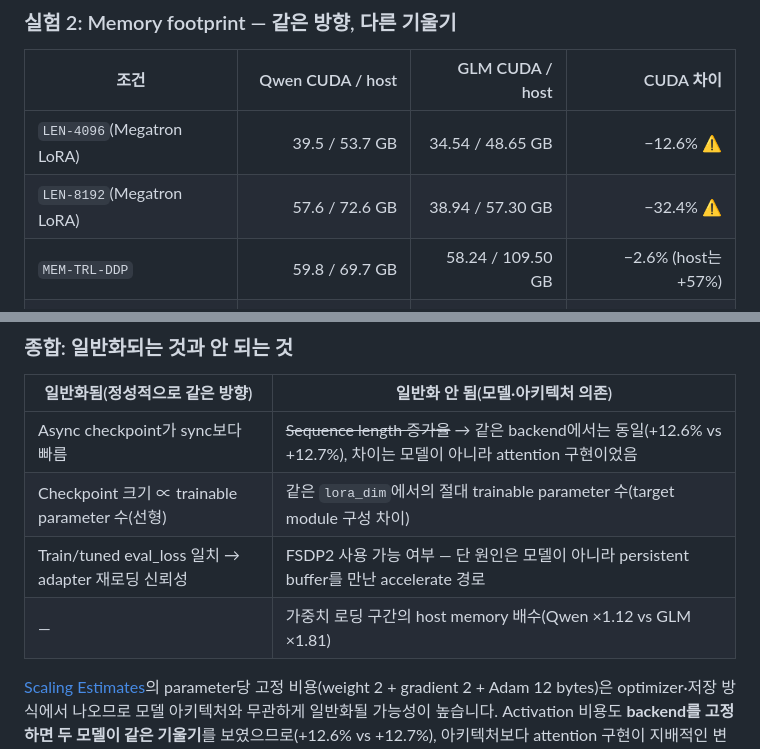
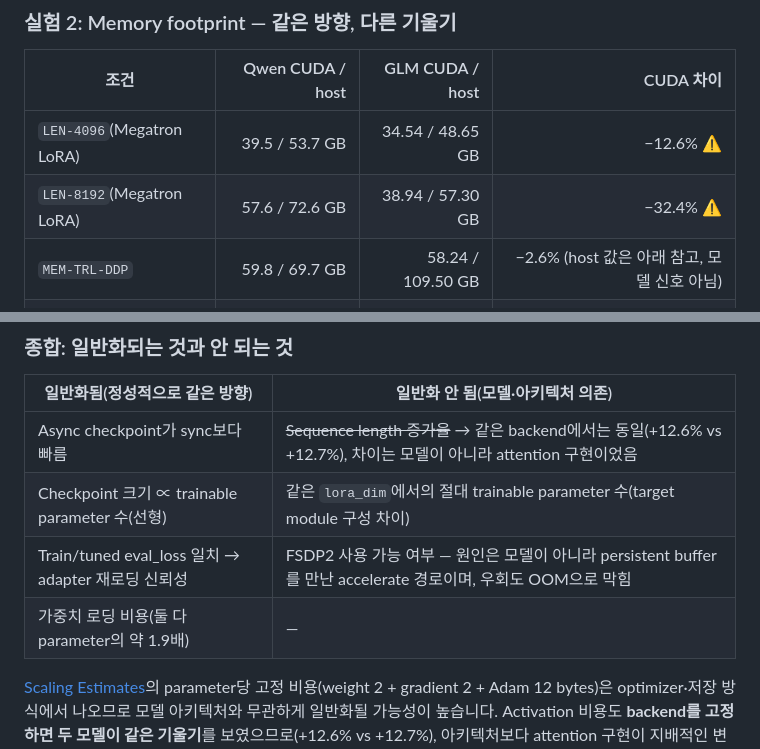
Before and after one commit to daegyu94/post-training-lab, a Markdown page: docs/experiments.md, 2 parts joined by grey strips. Drawn GitHub-style.

```diff
--- a/docs/experiments.md
+++ b/docs/experiments.md
@@ -325,7 +325,7 @@ Peak allocated는 Qwen TRL DDP LoRA(58.825 GiB)보다 **약 1.7% 낮았습니다
 | --- | ---: | ---: | ---: |
 | `LEN-4096`(Megatron LoRA) | 39.5 / 53.7 GB | 34.54 / 48.65 GB | −12.6% ⚠ |
 | `LEN-8192`(Megatron LoRA) | 57.6 / 72.6 GB | 38.94 / 57.30 GB | −32.4% ⚠ |
-| `MEM-TRL-DDP` | 59.8 / 69.7 GB | 58.24 / 109.50 GB | −2.6% (host는 +57%) |
+| `MEM-TRL-DDP` | 59.8 / 69.7 GB | 58.24 / 109.50 GB | −2.6% (host 값은 아래 참고, 모델 신호 아님) |
 | `MEM-TRL-Z3-NVME` | 6.4 / 91.8 GB | 7.27 / 85.88 GB | +13.6% |
 | `MEM-TRL-FSDP2` | 34.1 / 104.0 GB(통과) | **3/3 실패**(아래) | — |
 
@@ -431,8 +468,8 @@ Qwen은 fused QKV 1개 + proj 1개(2종류), GLM은 MLA의 Q/KV down·up project
 | --- | --- |
 | Async checkpoint가 sync보다 빠름 | ~~Sequence length 증가율~~ → 같은 backend에서는 동일(+12.6% vs +12.7%), 차이는 모델이 아니라 attention 구현이었음 |
 | Checkpoint 크기 ∝ trainable parameter 수(선형) | 같은 `lora_dim`에서의 절대 trainable parameter 수(target module 구성 차이) |
-| Train/tuned eval_loss 일치 → adapter 재로딩 신뢰성 | FSDP2 사용 가능 여부 — 단 원인은 모델이 아니라 persistent buffer를 만난 accelerate 경로 |
-| — | 가중치 로딩 구간의 host memory 배수(Qwen ×1.12 vs GLM ×1.81) |
+| Train/tuned eval_loss 일치 → adapter 재로딩 신뢰성 | FSDP2 사용 가능 여부 — 원인은 모델이 아니라 persistent buffer를 만난 accelerate 경로이며, 우회도 OOM으로 막힘 |
+| 가중치 로딩 비용(둘 다 parameter의 약 1.9배) | — |
 
 [Scaling Estimates](#scaling-estimates-100b-to-1t)의 parameter당 고정 비용(weight 2 + gradient 2 + Adam 12 bytes)은 optimizer·저장 방식에서 나오므로 모델 아키텍처와 무관하게 일반화될 가능성이 높습니다.
 Activation 비용도 **backend를 고정하면 두 모델이 같은 기울기**를 보였으므로(+12.6% vs +12.7%), 아키텍처보다 attention 구현이 지배적인 변수입니다.
```
Also changed, not shown: other parts of docs/experiments.md (+49 -12 lines).
